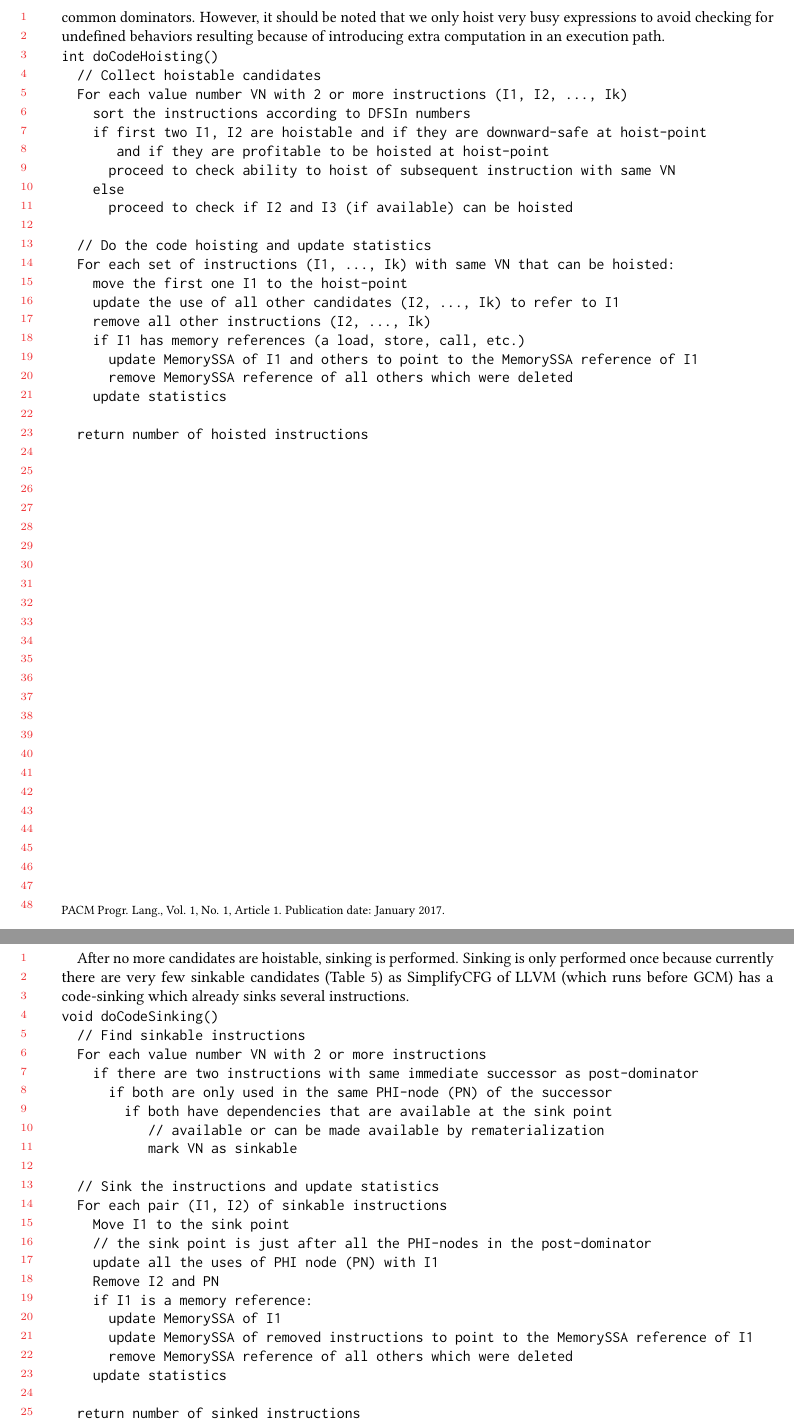
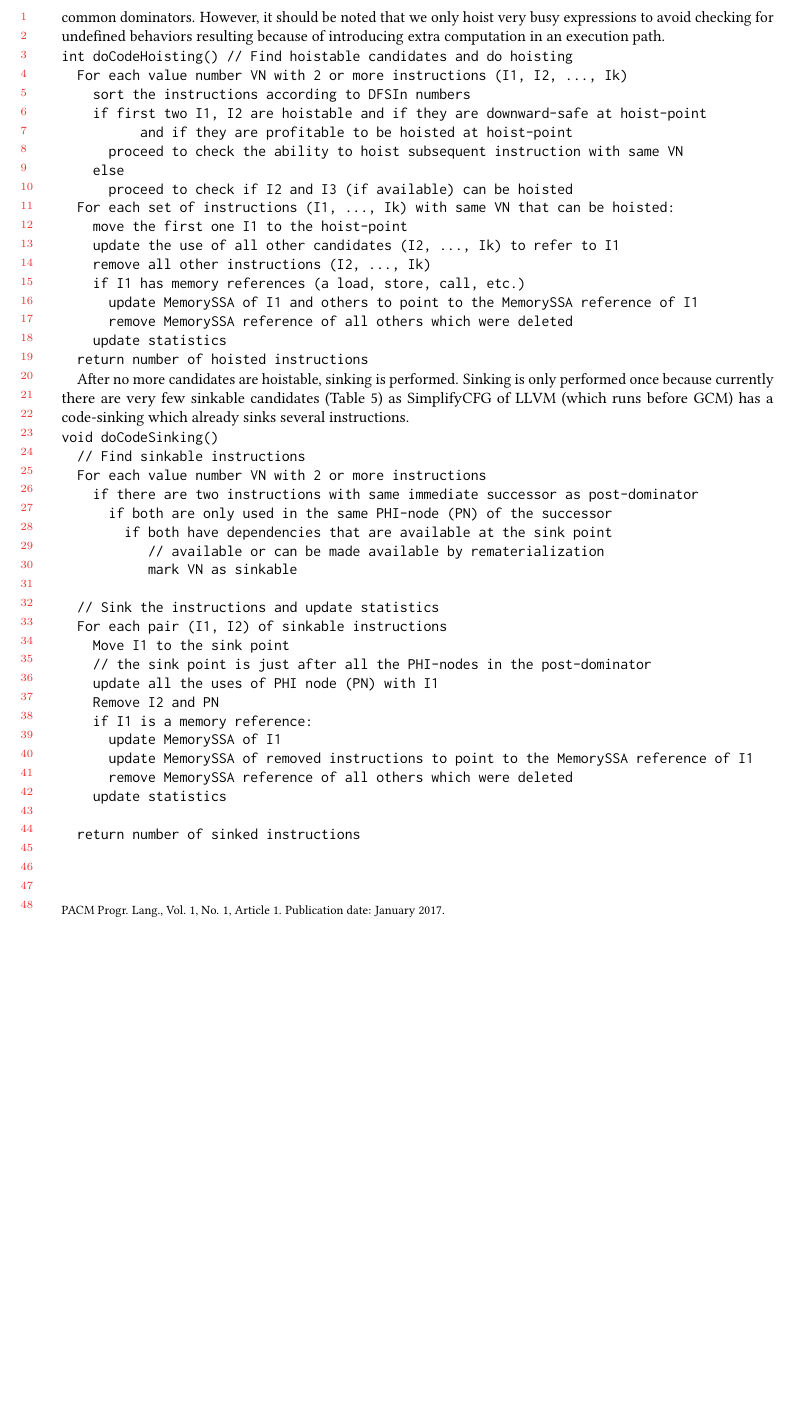
Before and after one commit to reSHARMA/gvn-hoist, a LaTeX paper (paper.tex): two parts of pages 12 and 13 of 19 before the commit and part of page 12 of 18 after it, the two joined at a grey line, cut so that both start at the same text, the shorter picture padded with empty space. Compiled offline with pdfLaTeX.

Commit message:
formatting

```diff
--- a/paper.tex
+++ b/paper.tex
@@ -923,17 +923,14 @@ for undefined behaviors resulting because of introducing extra computation in an
 execution path.
 
 \begin{verbatim}
-int doCodeHoisting()
-  // Collect hoistable candidates
+int doCodeHoisting() // Find hoistable candidates and do hoisting
   For each value number VN with 2 or more instructions (I1, I2, ..., Ik)
     sort the instructions according to DFSIn numbers
     if first two I1, I2 are hoistable and if they are downward-safe at hoist-point
-       and if they are profitable to be hoisted at hoist-point
-      proceed to check ability to hoist of subsequent instruction with same VN
+          and if they are profitable to be hoisted at hoist-point
+      proceed to check the ability to hoist subsequent instruction with same VN
     else
       proceed to check if I2 and I3 (if available) can be hoisted
-
-  // Do the code hoisting and update statistics
   For each set of instructions (I1, ..., Ik) with same VN that can be hoisted:
     move the first one I1 to the hoist-point
     update the use of all other candidates (I2, ..., Ik) to refer to I1
@@ -942,11 +939,10 @@ int doCodeHoisting()
       update MemorySSA of I1 and others to point to the MemorySSA reference of I1
       remove MemorySSA reference of all others which were deleted
     update statistics
-
   return number of hoisted instructions
 \end{verbatim}
 
-\newpage
+%\newpage
 After no more candidates are hoistable, sinking is performed. Sinking is only
 performed once because currently there are very few sinkable candidates
 (Table~\ref{tab:code-motion-metric}) as SimplifyCFG of LLVM (which runs before
```
Also changed, not shown: paper.pdf.
